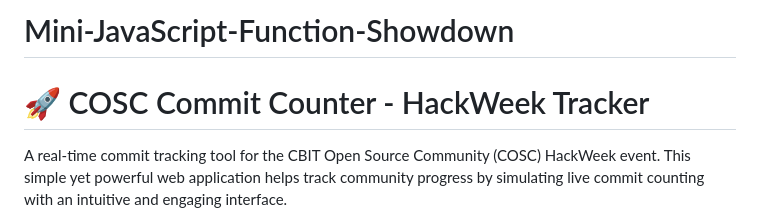
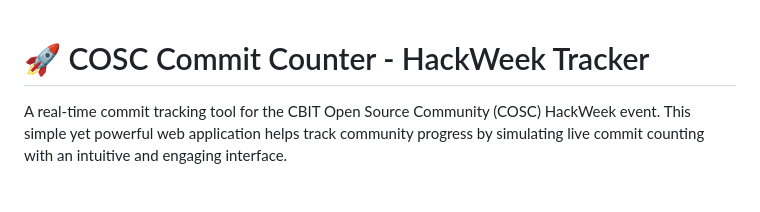
Before and after one commit to Mohammedpasha786/Mini-JavaScript-Function-Showdown, a Markdown page: README.md, the part around the change. GitHub-like rendering; blank space fills up the shorter version.

```diff
--- a/README.md
+++ b/README.md
@@ -1,4 +1,3 @@
-# Mini-JavaScript-Function-Showdown
 # 🚀 COSC Commit Counter - HackWeek Tracker
 
 A real-time commit tracking tool for the CBIT Open Source Community (COSC) HackWeek event. This simple yet powerful web application helps track community progress by simulating live commit counting with an intuitive and engaging interface.
```
